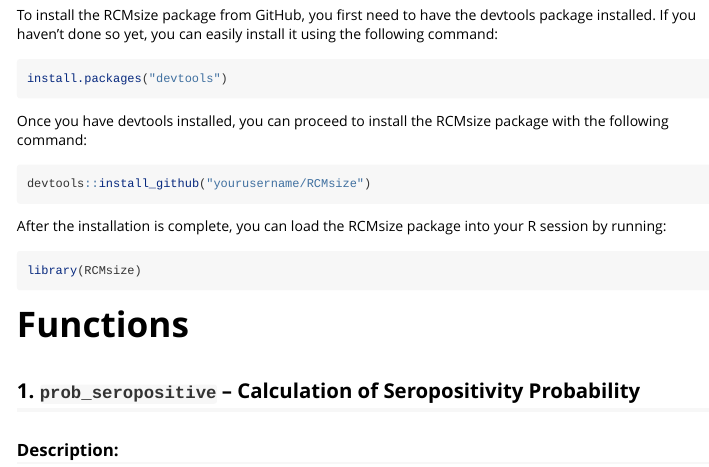
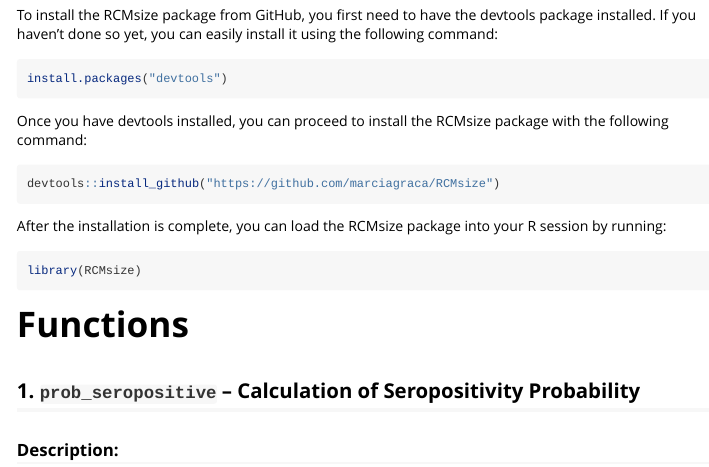
Before and after one commit to marciagraca/RCMsize, an R Markdown document (vignettes/Using_RCMsize_for_Malaria_Research.Rmd): the page in a window 1100 px wide, from 360 px down. Rendered offline with R 4.5, knitr and Pandoc, with nearby package versions; some code elsewhere in the file could not run offline.

Commit message:
Change in the install_github path

````diff
--- a/vignettes/Using_RCMsize_for_Malaria_Research.Rmd
+++ b/vignettes/Using_RCMsize_for_Malaria_Research.Rmd
@@ -20,7 +20,7 @@
 ```
 Once you have devtools installed, you can proceed to install the RCMsize package with the following command:
 ```{r, eval=FALSE}
-devtools::install_github("yourusername/RCMsize")
+devtools::install_github("https://github.com/marciagraca/RCMsize")
 ```
 After the installation is complete, you can load the RCMsize package into your R session by running:
 
````
